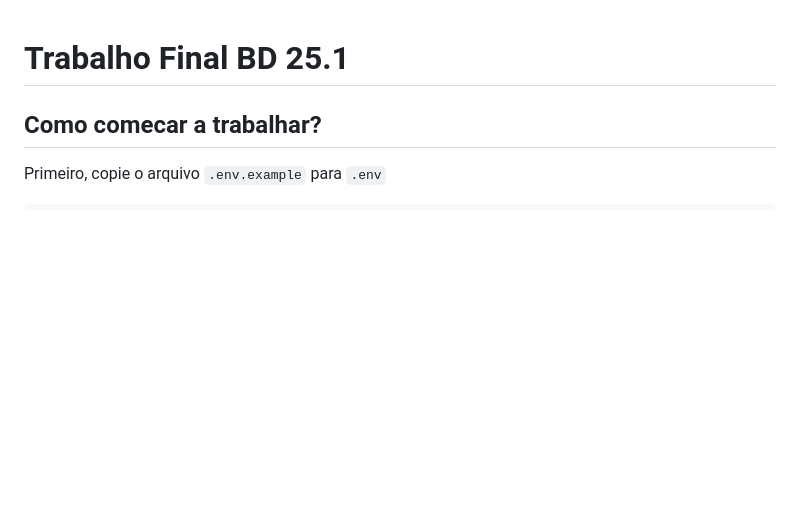
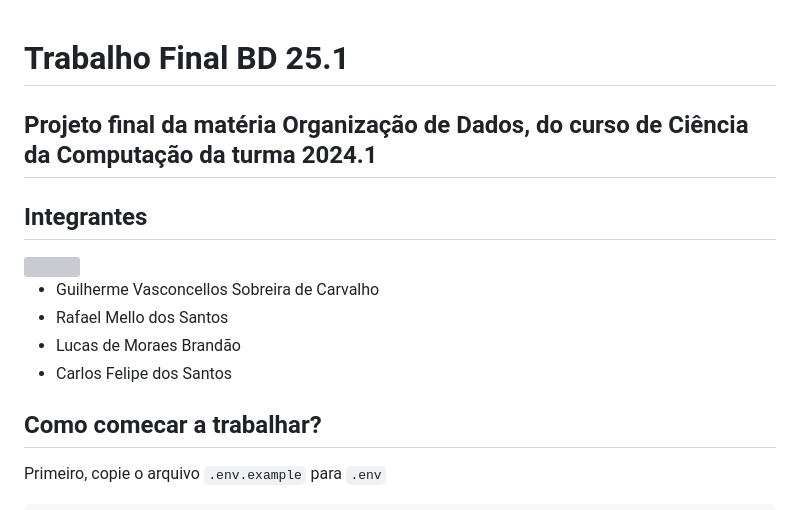
Before and after one commit to kyystt/Trabalho-Final-Banco-de-Dados-25.2, a Markdown page: README.md, the part around the change. Drawn GitHub-style; blank space fills up the shorter version; grey boxes are pictures that could not be loaded.

Commit message:
Adicao dos contribuidores no README

```diff
--- a/README.md
+++ b/README.md
@@ -1,4 +1,16 @@
 # Trabalho Final BD 25.1
+
+## Projeto final da matéria Organização de Dados, do curso de Ciência da Computação da turma 2024.1
+
+## Integrantes
+<a href="https://github.com/sobreira0/Trabalho-Final-Banco-De-Dados-25.2/graphs/contributors">
+  <img src="https://contrib.rocks/image?repo=sobreira0/Trabalho-Final-Banco-De-Dados-25.2" />
+</a>
+
+- Guilherme Vasconcellos Sobreira de Carvalho
+- Rafael Mello dos Santos
+- Lucas de Moraes Brandão
+- Carlos Felipe dos Santos
 
 ## Como comecar a trabalhar?
 Primeiro, copie o arquivo `.env.example` para `.env`
```
